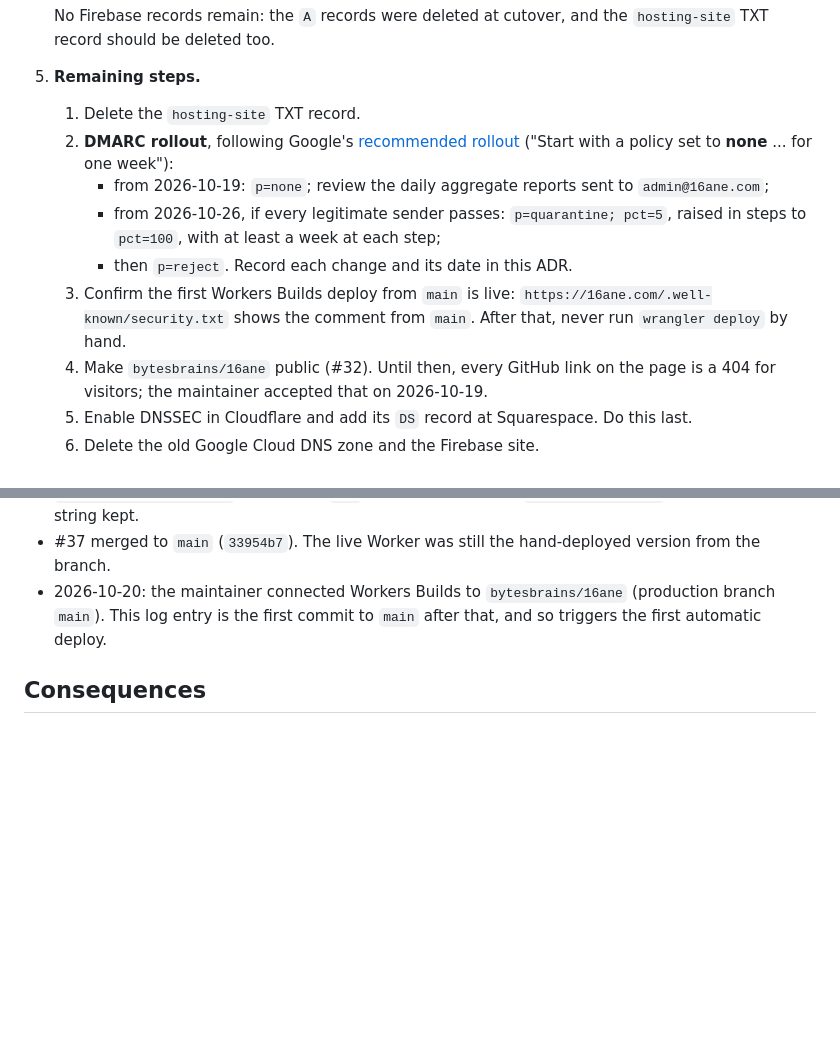
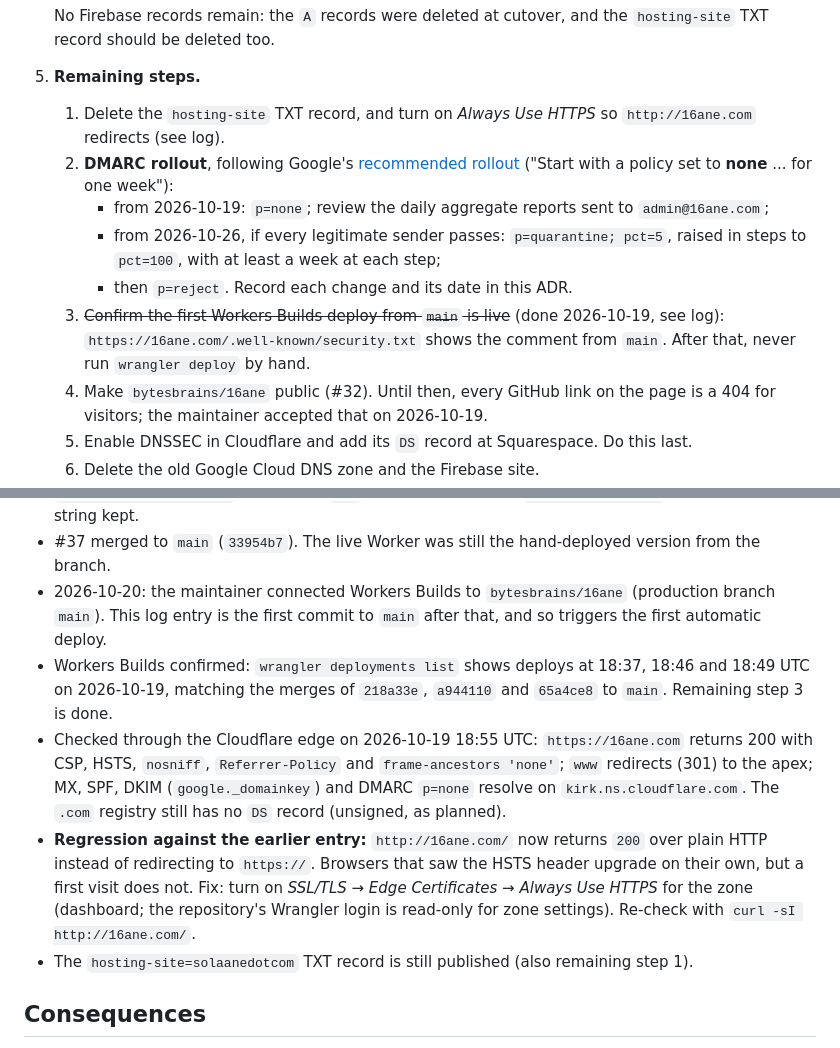
Before and after one commit to bytesbrains/16ane, a Markdown page: docs/decisions/ADR-0015-web-hosting-and-dns.md, 2 parts joined by grey strips. Drawn GitHub-style; blank space fills up the shorter version.

Commit message:
docs(adr-0015): confirm Workers Builds; log http redirect regression (#36)
Co-Authored-By: Claude Opus 5.5 <noreply@anthropic.com>

```diff
--- a/docs/decisions/ADR-0015-web-hosting-and-dns.md
+++ b/docs/decisions/ADR-0015-web-hosting-and-dns.md
@@ -60,12 +60,12 @@ Adopt **Option A**:
 
    No Firebase records remain: the `A` records were deleted at cutover, and the `hosting-site` TXT record should be deleted too.
 5. **Remaining steps.**
-   1. Delete the `hosting-site` TXT record.
+   1. Delete the `hosting-site` TXT record, and turn on *Always Use HTTPS* so `http://16ane.com` redirects (see log).
    2. **DMARC rollout**, following Google's [recommended rollout](https://knowledge.workspace.google.com/admin/security/recommended-dmarc-rollout) ("Start with a policy set to **none** ... for one week"):
       - from 2026-10-19: `p=none`; review the daily aggregate reports sent to `admin@16ane.com`;
       - from 2026-10-26, if every legitimate sender passes: `p=quarantine; pct=5`, raised in steps to `pct=100`, with at least a week at each step;
       - then `p=reject`. Record each change and its date in this ADR.
-   3. Confirm the first Workers Builds deploy from `main` is live: `https://16ane.com/.well-known/security.txt` shows the comment from `main`. After that, never run `wrangler deploy` by hand.
+   3. ~~Confirm the first Workers Builds deploy from `main` is live~~ (done 2026-10-19, see log): `https://16ane.com/.well-known/security.txt` shows the comment from `main`. After that, never run `wrangler deploy` by hand.
    4. Make `bytesbrains/16ane` public (#32). Until then, every GitHub link on the page is a 404 for visitors; the maintainer accepted that on 2026-10-19.
    5. Enable DNSSEC in Cloudflare and add its `DS` record at Squarespace. Do this last.
    6. Delete the old Google Cloud DNS zone and the Firebase site.
@@ -79,6 +79,10 @@ Adopt **Option A**:
 - The maintainer added `_dmarc` (`p=none`), the proxied `www` record and the "Redirect from WWW to root" Redirect Rule. Checked through the Cloudflare edge: `https://www.16ane.com/a/b?x=1&y=2` and `http://www.16ane.com/z` both return `301` to the same path on `https://16ane.com`, with the query string kept.
 - #37 merged to `main` (`33954b7`). The live Worker was still the hand-deployed version from the branch.
 - 2026-10-20: the maintainer connected Workers Builds to `bytesbrains/16ane` (production branch `main`). This log entry is the first commit to `main` after that, and so triggers the first automatic deploy.
+- Workers Builds confirmed: `wrangler deployments list` shows deploys at 18:37, 18:46 and 18:49 UTC on 2026-10-19, matching the merges of `218a33e`, `a944110` and `65a4ce8` to `main`. Remaining step 3 is done.
+- Checked through the Cloudflare edge on 2026-10-19 18:55 UTC: `https://16ane.com` returns 200 with CSP, HSTS, `nosniff`, `Referrer-Policy` and `frame-ancestors 'none'`; `www` redirects (301) to the apex; MX, SPF, DKIM (`google._domainkey`) and DMARC `p=none` resolve on `kirk.ns.cloudflare.com`. The `.com` registry still has no `DS` record (unsigned, as planned).
+- **Regression against the earlier entry:** `http://16ane.com/` now returns `200` over plain HTTP instead of redirecting to `https://`. Browsers that saw the HSTS header upgrade on their own, but a first visit does not. Fix: turn on *SSL/TLS → Edge Certificates → Always Use HTTPS* for the zone (dashboard; the repository's Wrangler login is read-only for zone settings). Re-check with `curl -sI http://16ane.com/`.
+- The `hosting-site=solaanedotcom` TXT record is still published (also remaining step 1).
 
 ## Consequences
 - The site costs nothing to serve and has no runtime code to patch.
```
